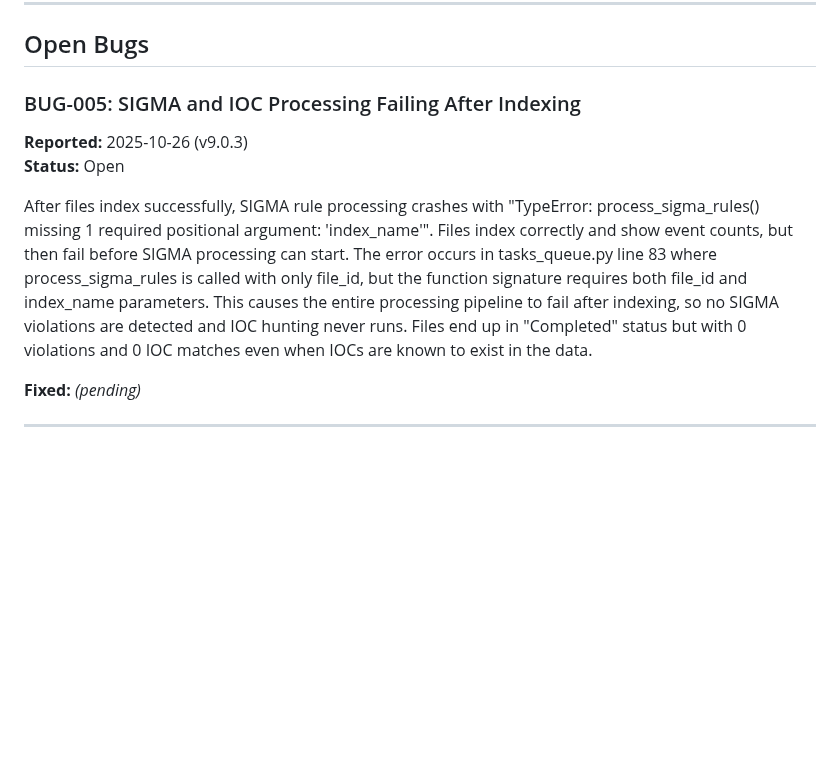
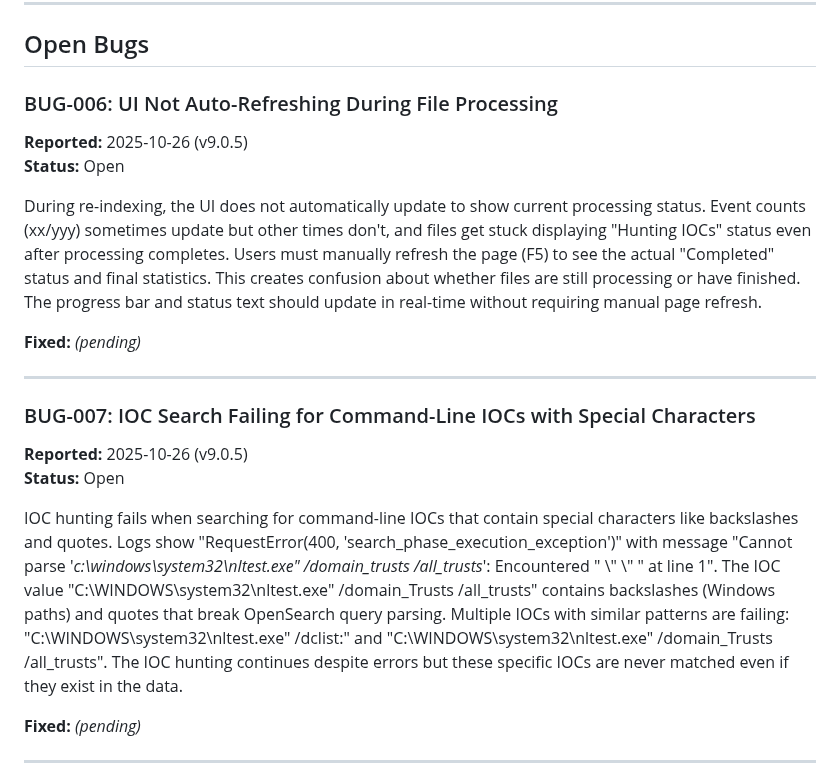
Before and after one commit to JustinTDCT/caseScope7, a Markdown page: BUGS.md, the part around one of its changes. Rendered like a GitHub page; blank space fills up the shorter version.

```diff
--- a/BUGS.md
+++ b/BUGS.md
@@ -9,11 +9,21 @@ Simple bug tracking - one paragraph per bug, updated with fix date/version when
 
 ## Open Bugs
 
-### BUG-005: SIGMA and IOC Processing Failing After Indexing
-**Reported:** 2025-10-26 (v9.0.3)
+### BUG-006: UI Not Auto-Refreshing During File Processing
+**Reported:** 2025-10-26 (v9.0.5)
 **Status:** Open
 
-After files index successfully, SIGMA rule processing crashes with "TypeError: process_sigma_rules() missing 1 required positional argument: 'index_name'". Files index correctly and show event counts, but then fail before SIGMA processing can start. The error occurs in tasks_queue.py line 83 where process_sigma_rules is called with only file_id, but the function signature requires both file_id and index_name parameters. This causes the entire processing pipeline to fail after indexing, so no SIGMA violations are detected and IOC hunting never runs. Files end up in "Completed" status but with 0 violations and 0 IOC matches even when IOCs are known to exist in the data.
+During re-indexing, the UI does not automatically update to show current processing status. Event counts (xx/yyy) sometimes update but other times don't, and files get stuck displaying "Hunting IOCs" status even after processing completes. Users must manually refresh the page (F5) to see the actual "Completed" status and final statistics. This creates confusion about whether files are still processing or have finished. The progress bar and status text should update in real-time without requiring manual page refresh.
+
+**Fixed:** _(pending)_
+
+---
+
+### BUG-007: IOC Search Failing for Command-Line IOCs with Special Characters
+**Reported:** 2025-10-26 (v9.0.5)
+**Status:** Open
+
+IOC hunting fails when searching for command-line IOCs that contain special characters like backslashes and quotes. Logs show "RequestError(400, 'search_phase_execution_exception')" with message "Cannot parse '*c:\\windows\\system32\\nltest.exe\" /domain_trusts /all_trusts*': Encountered \" \\\" \\\" \" at line 1". The IOC value "C:\WINDOWS\system32\nltest.exe\" /domain_Trusts /all_trusts" contains backslashes (Windows paths) and quotes that break OpenSearch query parsing. Multiple IOCs with similar patterns are failing: "C:\WINDOWS\system32\nltest.exe\" /dclist:" and "C:\WINDOWS\system32\nltest.exe\" /domain_Trusts /all_trusts". The IOC hunting continues despite errors but these specific IOCs are never matched even if they exist in the data.
 
 **Fixed:** _(pending)_
 
```
Also changed, not shown: other parts of BUGS.md (+20 -0 lines).
